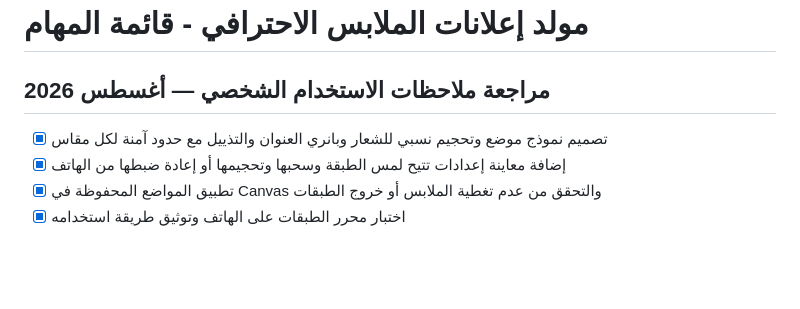
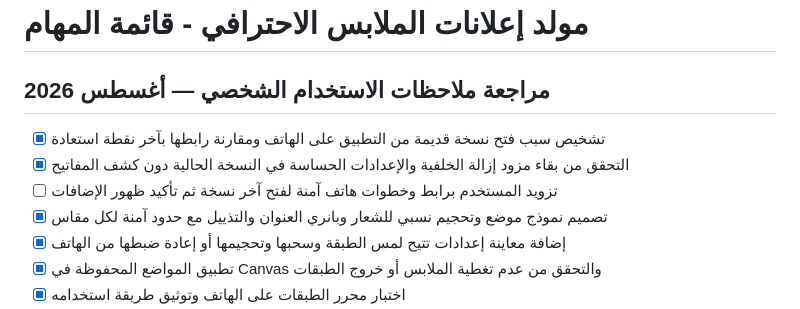
Before and after one commit to yemenhd3-create/-Production-v2.0.0, a Markdown page: todo.md, the part around the change. GitHub-like rendering; blank space fills up the shorter version.

Commit message:
Checkpoint

```diff
--- a/todo.md
+++ b/todo.md
@@ -1,6 +1,9 @@
 # مولد إعلانات الملابس الاحترافي - قائمة المهام
 
 ## مراجعة ملاحظات الاستخدام الشخصي — أغسطس 2026
+- [x] تشخيص سبب فتح نسخة قديمة من التطبيق على الهاتف ومقارنة رابطها بآخر نقطة استعادة
+- [x] التحقق من بقاء مزود إزالة الخلفية والإعدادات الحساسة في النسخة الحالية دون كشف المفاتيح
+- [ ] تزويد المستخدم برابط وخطوات هاتف آمنة لفتح آخر نسخة ثم تأكيد ظهور الإضافات
 - [x] تصميم نموذج موضع وتحجيم نسبي للشعار وبانري العنوان والتذييل مع حدود آمنة لكل مقاس
 - [x] إضافة معاينة إعدادات تتيح لمس الطبقة وسحبها وتحجيمها أو إعادة ضبطها من الهاتف
 - [x] تطبيق المواضع المحفوظة في Canvas والتحقق من عدم تغطية الملابس أو خروج الطبقات
```
